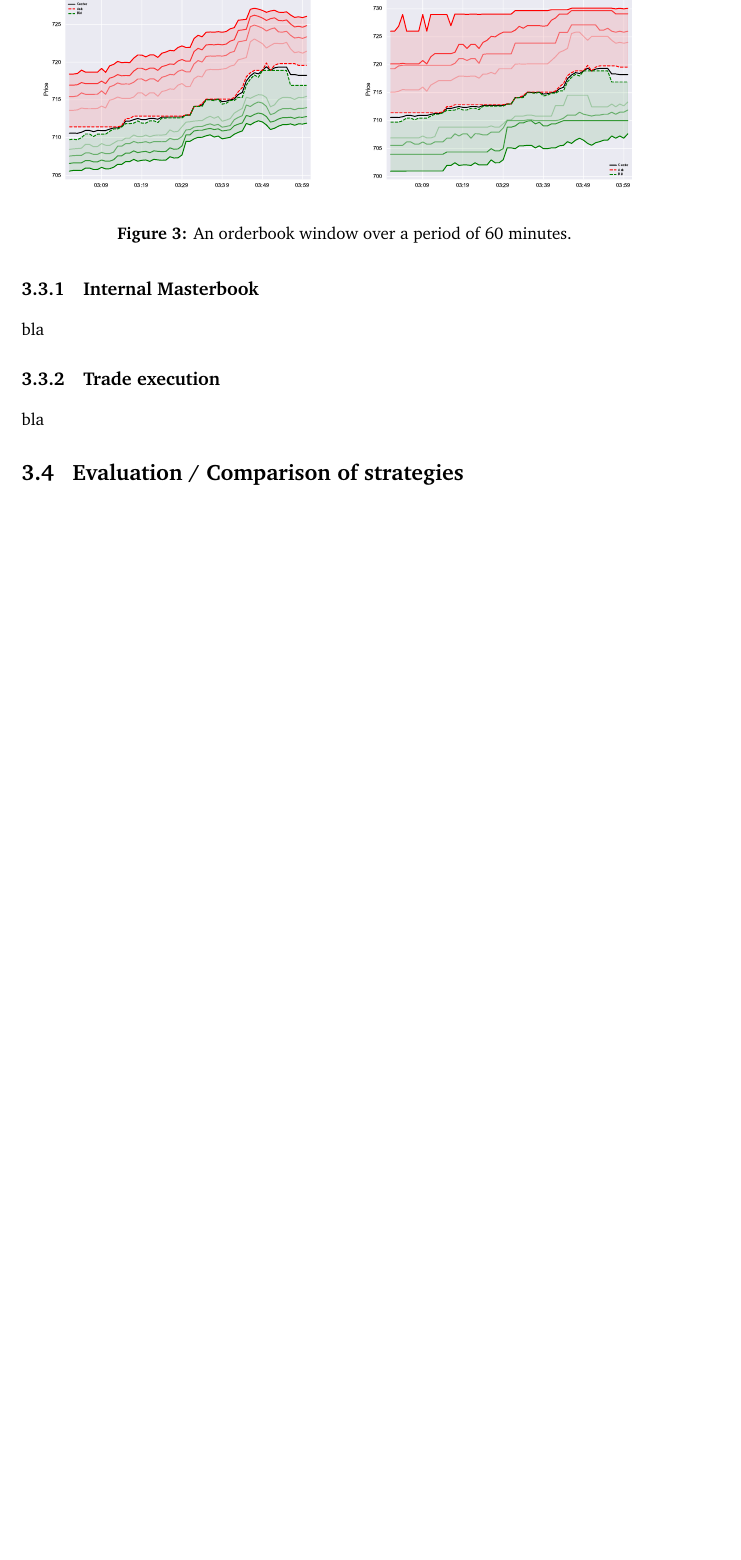
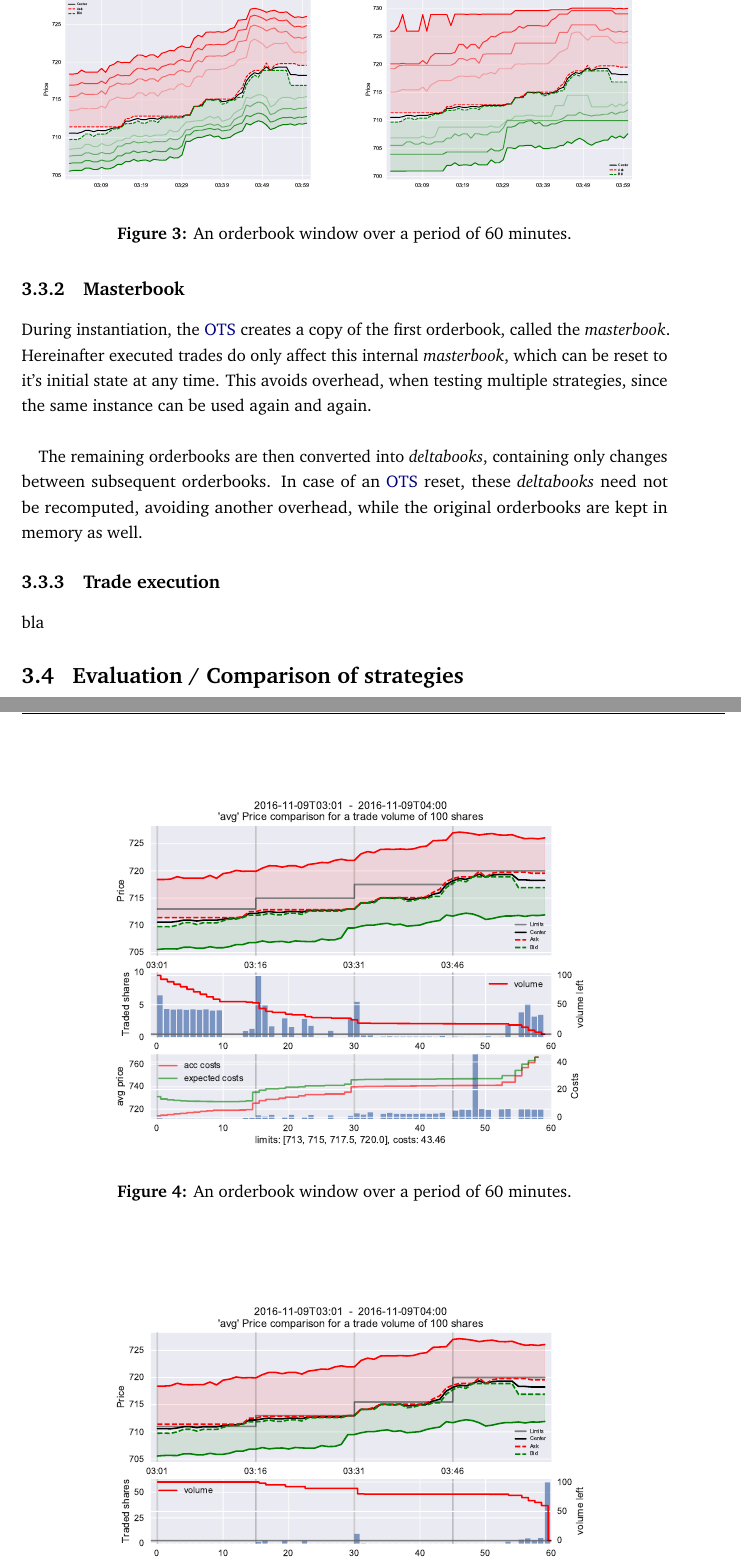
Before and after one commit to axelperschmann/MasterThesis, a LaTeX thesis (Masterthesis_AxelPerschmann.tex, which reads content/sections/3_simulator.tex): part of page 19 of 23 before the commit and two parts of pages 19 and 20 of 23 after it, the two joined at a grey line, cut so that both start at the same text, the shorter picture padded with empty space. Compiled offline with pdfLaTeX; an older LaTeX class or package is replaced by its successor.

Commit message:
Masterbook

```diff
--- a/content/sections/3_simulator.tex
+++ b/content/sections/3_simulator.tex
@@ -104,10 +106,16 @@ As can be seen in this graph, ask prices deviate more from the center price than
 	\label{fig:orderbookwindow}
 \end{figure}
 
-\subsection{Internal Masterbook}
-bla
+\subsection{Masterbook}
+During instantiation, the \ac{OTS} creates a copy of the first orderbook, called the \emph{masterbook}. Hereinafter executed trades do only affect this internal \emph{masterbook}, which can be reset to it's initial state at any time. This avoids overhead, when testing multiple strategies, since the same instance can be used again and again.\\
+
+The remaining orderbooks are then converted into \emph{deltabooks}, containing only changes between subsequent orderbooks. In case of an \ac{OTS} reset, these \emph{deltabooks} need not be recomputed, avoiding another overhead, while the original orderbooks are kept in memory as well.
 
 \subsection{Trade execution}
 bla
 
 \section{Evaluation / Comparison of strategies}
+\begin{figure}[ht]
+	\centering
+   \includegraphics[width=0.8\textwidth]{content/drawings/trading_example17_good}
+	\caption{An orderbook window over a period of 60 minutes.}
```
Also changed, not shown: Masterthesis_AxelPerschmann.pdf, content/drawings/trading_example17_bad.pdf (added), content/drawings/trading_example17_good.pdf (added), content/sections/3_simulator.tex (17 more changed lines).
